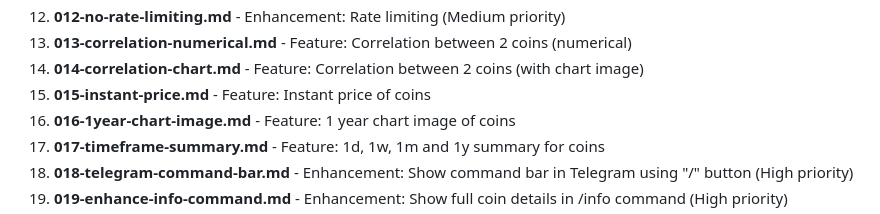
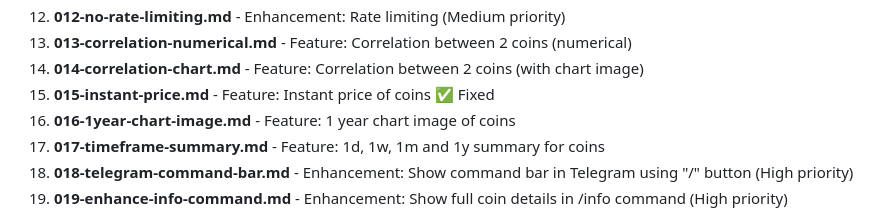
Before and after one commit to NimaArnar/CryptoMarket-Dashboard, a Markdown page: issues/README.md, the part around the change. GitHub-like rendering.

Commit message:
Mark instant price issue as fixed
Update issues/README to mark issue 015-instant-price as completed
now that the Telegram bot supports live CoinGecko prices.

Co-authored-by: Cursor <cursoragent@cursor.com>

```diff
--- a/issues/README.md
+++ b/issues/README.md
@@ -24,7 +24,7 @@ This directory contains issue templates for problems found during code review.
 12. **012-no-rate-limiting.md** - Enhancement: Rate limiting (Medium priority)
 13. **013-correlation-numerical.md** - Feature: Correlation between 2 coins (numerical)
 14. **014-correlation-chart.md** - Feature: Correlation between 2 coins (with chart image)
-15. **015-instant-price.md** - Feature: Instant price of coins
+15. **015-instant-price.md** - Feature: Instant price of coins ✅ Fixed
 16. **016-1year-chart-image.md** - Feature: 1 year chart image of coins
 17. **017-timeframe-summary.md** - Feature: 1d, 1w, 1m and 1y summary for coins
 18. **018-telegram-command-bar.md** - Enhancement: Show command bar in Telegram using "/" button (High priority)
```
